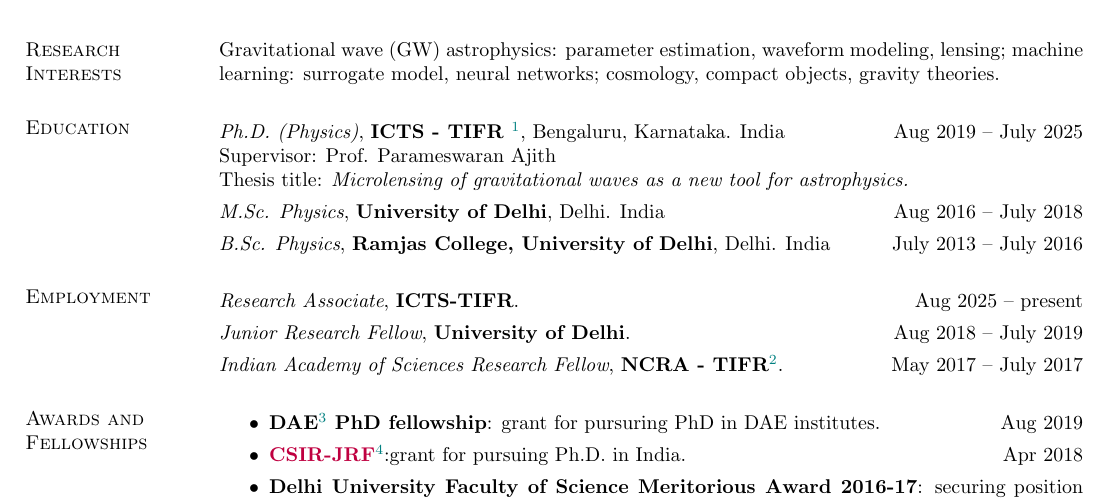
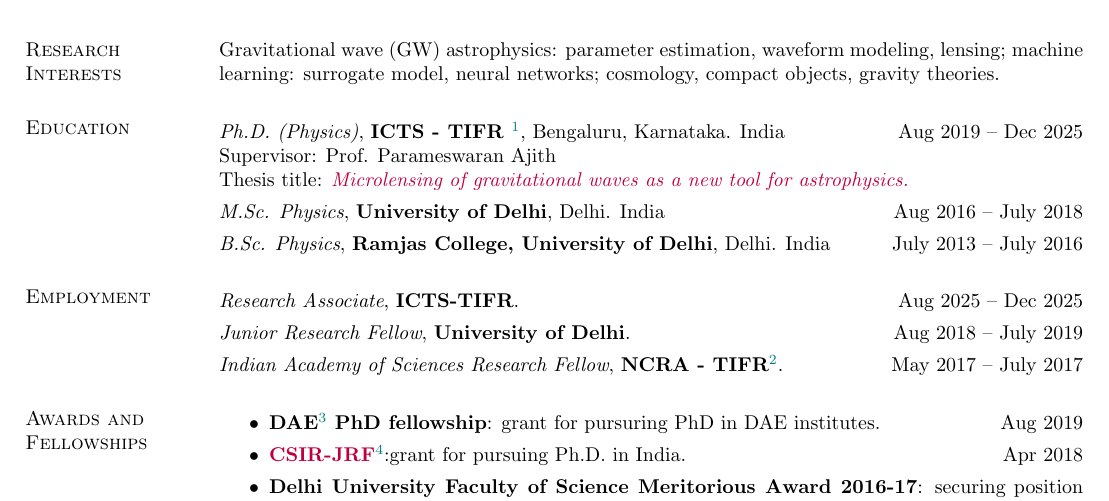
Before and after one commit to uddeepta-deka/my_CV, a LaTeX CV (main.tex, which reads sections/edu.tex, sections/experience.tex): part of page 1 of 3, cut so that both start at the same text. Compiled offline with pdfLaTeX.

Commit message:
updated education

```diff
--- a/sections/edu.tex
+++ b/sections/edu.tex
@@ -1,8 +1,8 @@
 \begin{itemize}[label={}, leftmargin=0pt]
     {
-    \item \emph{Ph.D. (Physics)}, {\bf ICTS - TIFR }\footnote{International Centre for Theoretical Sciences, Tata Institute of Fundamental Research}, Bengaluru, Karnataka. India \hfill Aug 2019 -- July 2025\\
+    \item \emph{Ph.D. (Physics)}, {\bf ICTS - TIFR }\footnote{International Centre for Theoretical Sciences, Tata Institute of Fundamental Research}, Bengaluru, Karnataka. India \hfill Aug 2019 -- Dec 2025\\
     Supervisor: Prof. Parameswaran Ajith\\
-    Thesis title: \emph{Microlensing of gravitational waves as a new tool for astrophysics.}
+    Thesis title: \href{https://thesis.icts.res.in/thesis/ICTS-1767591378}{\emph{Microlensing of gravitational waves as a new tool for astrophysics.}}
 
     % {\bf University of Delhi}, North Delhi, Delhi. India \hfill Aug 2018 -- July 2019\\
     % CSIR-JRF\footnote{Council of Scientific and Industrial Research - Junior Research Fellowship} Fellow\\
--- a/sections/experience.tex
+++ b/sections/experience.tex
@@ -1,7 +1,7 @@
 \begin{itemize}[label={}, leftmargin=0pt]
     {
 
-    \item \emph{Research Associate}, {\bf ICTS-TIFR}.\hfill Aug 2025 -- present
+    \item \emph{Research Associate}, {\bf ICTS-TIFR}.\hfill Aug 2025 -- Dec 2025
 
     \item \emph{Junior Research Fellow}, {\bf University of Delhi}. \hfill Aug 2018 -- July 2019%\\
     % Role: Develop algorithms to analyze neutrino mass matrix data.
```
Also changed, not shown: sections/workshops.tex (+7 -1 lines).
